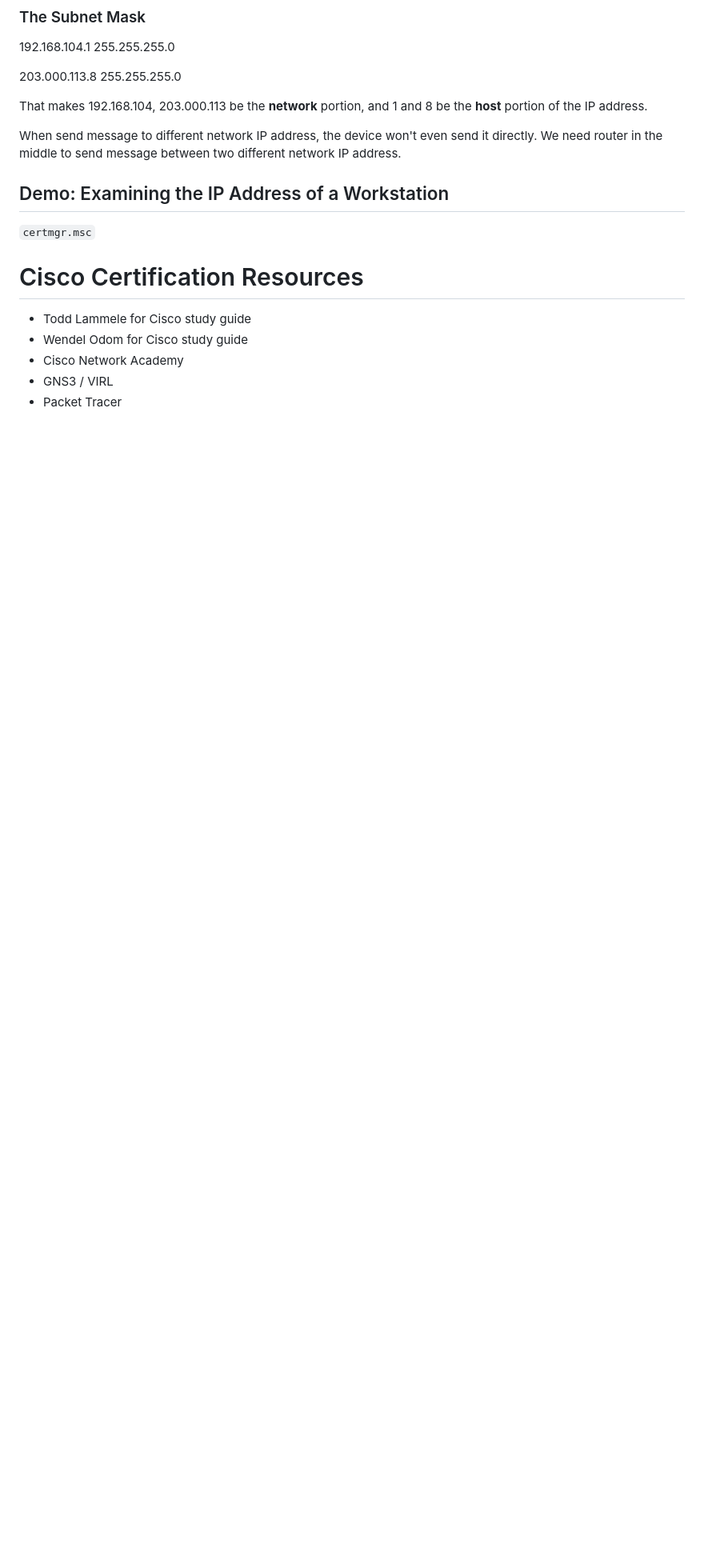
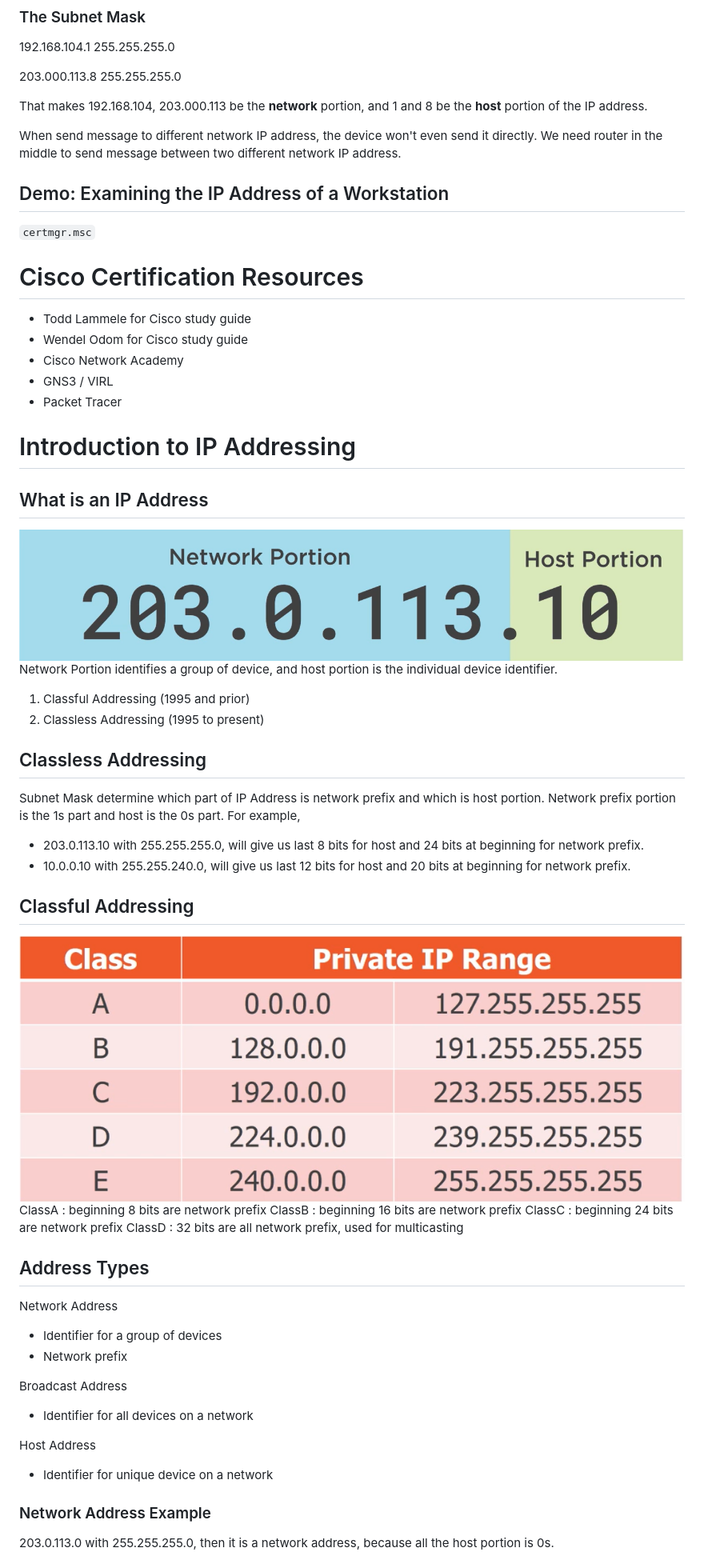
Before and after one commit to YellowMinionPlannet/Notes, a Markdown page: Pluralsight_Networks_Concepts_and_Protocols_RossBagurdes/NetworkConceptsandProtocols_RossBagurdes.md, the part around the change printed below. Shown: that part at 80% size. GitHub-like rendering; pictures changed too: Pluralsight_Networks_Concepts_and_Protocols_RossBagurdes/ClassfulAddress.png (added), Pluralsight_Networks_Concepts_and_Protocols_RossBagurdes/IPAddress.png (added); blank space fills up the shorter version.

Commit message:
Network Concept 2023/2/21 afternoon

```diff
--- a/Pluralsight_Networks_Concepts_and_Protocols_RossBagurdes/NetworkConceptsandProtocols_RossBagurdes.md
+++ b/Pluralsight_Networks_Concepts_and_Protocols_RossBagurdes/NetworkConceptsandProtocols_RossBagurdes.md
@@ -119,3 +119,50 @@ When send message to different network IP address, the device won't even send it
 - Cisco Network Academy
 - GNS3 / VIRL
 - Packet Tracer
+
+# Introduction to IP Addressing
+
+## What is an IP Address
+
+![IPAddress](./IPAddress.png)
+Network Portion identifies a group of device, and host portion is the individual device identifier.
+
+1. Classful Addressing (1995 and prior)
+2. Classless Addressing (1995 to present)
+
+## Classless Addressing
+
+Subnet Mask determine which part of IP Address is network prefix and which is host portion.
+Network prefix portion is the 1s part and host is the 0s part.
+For example,
+
+- 203.0.113.10 with 255.255.255.0, will give us last 8 bits for host and 24 bits at beginning for network prefix.
+- 10.0.0.10 with 255.255.240.0, will give us last 12 bits for host and 20 bits at beginning for network prefix.
+
+## Classful Addressing
+
+![ClassfulAddressing](./ClassfulAddress.png)
+ClassA : beginning 8 bits are network prefix
+ClassB : beginning 16 bits are network prefix
+ClassC : beginning 24 bits are network prefix
+ClassD : 32 bits are all network prefix, used for multicasting
+
+## Address Types
+
+Network Address
+
+- Identifier for a group of devices
+- Network prefix
+
+Broadcast Address
+
+- Identifier for all devices on a network
+
+Host Address
+
+- Identifier for unique device on a network
+
+### Network Address Example
+
+203.0.113.0 with 255.255.255.0, then it is a network address, because all the host portion is 0s.
+
```
Also changed, not shown: other parts of Pluralsight_Networks_Concepts_and_Protocols_RossBagurdes/NetworkConceptsandProtocols_RossBagurdes.md (+64 -0 lines), Pluralsight_Networks_Concepts_and_Protocols_RossBagurdes/PrivateIPRange.png (added).
